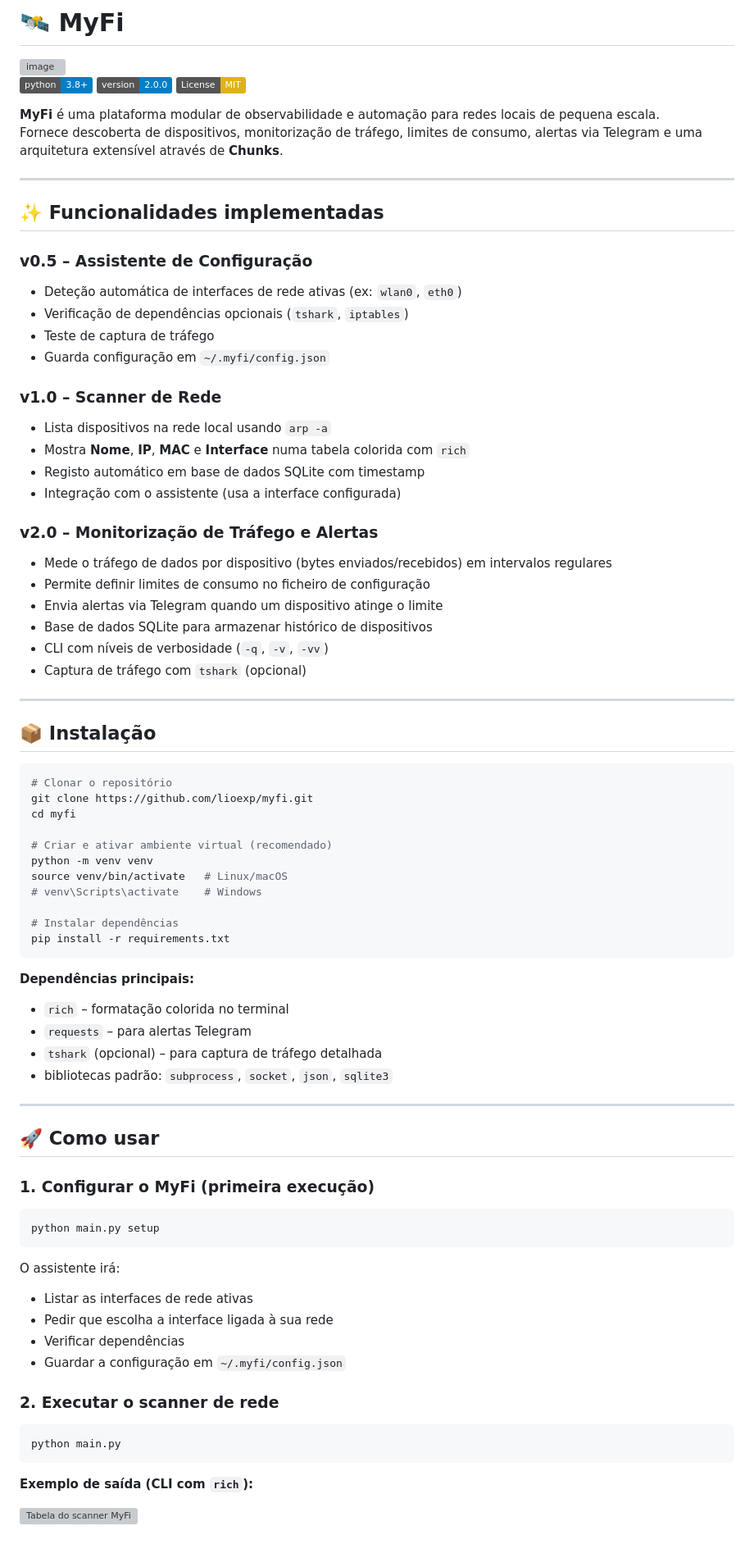
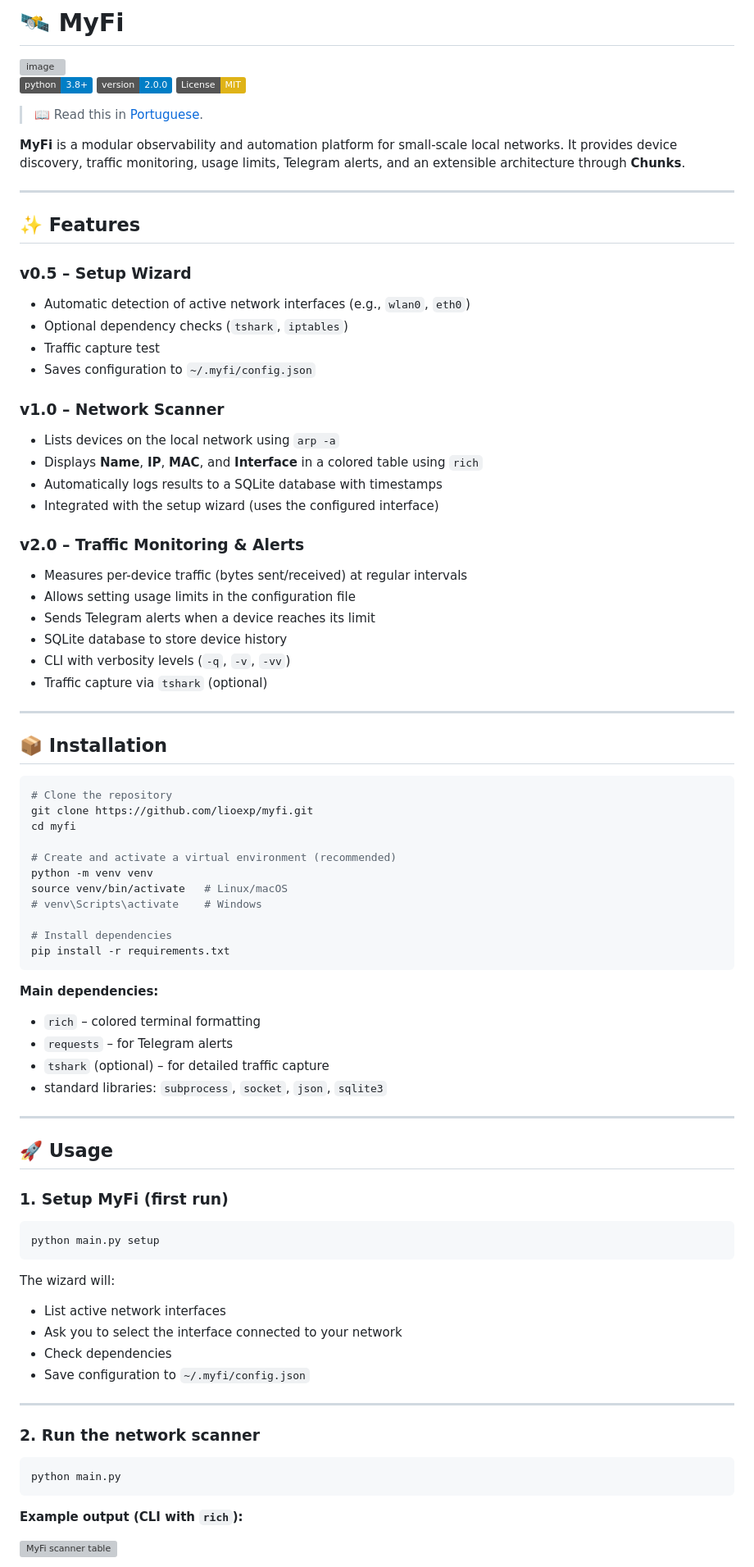
Before and after one commit to LioExp/MyFi, a Markdown page: README.md, the part around one of its changes. Shown at 82% size. GitHub-like rendering; badges without logos; blank space fills up the shorter version; grey boxes are pictures that could not be loaded.

Commit message:
Translate README sections to English
Translated sections of the README from Portuguese to English, including features, installation instructions, usage, project structure, roadmap, contributing guidelines, license, and acknowledgments.

````diff
--- a/README.md
+++ b/README.md
@@ -6,81 +6,89 @@
 [![Version](https://img.shields.io/badge/version-2.0.0-blue.svg)](https://github.com/lioexp/myfi/releases)
 [![License: MIT](https://img.shields.io/badge/License-MIT-yellow.svg)](https://opensource.org/licenses/MIT)
 
-**MyFi** é uma plataforma modular de observabilidade e automação para redes locais de pequena escala.
-Fornece descoberta de dispositivos, monitorização de tráfego, limites de consumo, alertas via Telegram e uma arquitetura extensível através de **Chunks**.
+> 📖 Read this in [Portuguese](README.pt.md).
 
+**MyFi** is a modular observability and automation platform for small-scale local networks.
+It provides device discovery, traffic monitoring, usage limits, Telegram alerts, and an extensible architecture through **Chunks**.
 
 ---
 
-## ✨ Funcionalidades implementadas
+## ✨ Features
 
-### v0.5 – Assistente de Configuração
-- Deteção automática de interfaces de rede ativas (ex: `wlan0`, `eth0`)
-- Verificação de dependências opcionais (`tshark`, `iptables`)
-- Teste de captura de tráfego
-- Guarda configuração em `~/.myfi/config.json`
+### v0.5 – Setup Wizard
 
-### v1.0 – Scanner de Rede
-- Lista dispositivos na rede local usando `arp -a`
-- Mostra **Nome**, **IP**, **MAC** e **Interface** numa tabela colorida com `rich`
-- Registo automático em base de dados SQLite com timestamp
-- Integração com o assistente (usa a interface configurada)
+* Automatic detection of active network interfaces (e.g., `wlan0`, `eth0`)
+* Optional dependency checks (`tshark`, `iptables`)
+* Traffic capture test
+* Saves configuration to `~/.myfi/config.json`
 
-### v2.0 – Monitorização de Tráfego e Alertas
-- Mede o tráfego de dados por dispositivo (bytes enviados/recebidos) em intervalos regulares
-- Permite definir limites de consumo no ficheiro de configuração
-- Envia alertas via Telegram quando um dispositivo atinge o limite
-- Base de dados SQLite para armazenar histórico de dispositivos
-- CLI com níveis de verbosidade (`-q`, `-v`, `-vv`)
-- Captura de tráfego com `tshark` (opcional)
+### v1.0 – Network Scanner
+
+* Lists devices on the local network using `arp -a`
+* Displays **Name**, **IP**, **MAC**, and **Interface** in a colored table using `rich`
+* Automatically logs results to a SQLite database with timestamps
+* Integrated with the setup wizard (uses the configured interface)
+
+### v2.0 – Traffic Monitoring & Alerts
+
+* Measures per-device traffic (bytes sent/received) at regular intervals
+* Allows setting usage limits in the configuration file
+* Sends Telegram alerts when a device reaches its limit
+* SQLite database to store device history
+* CLI with verbosity levels (`-q`, `-v`, `-vv`)
+* Traffic capture via `tshark` (optional)
 
 ---
 
-## 📦 Instalação
+## 📦 Installation
 
 ```bash
-# Clonar o repositório
+# Clone the repository
 git clone https://github.com/lioexp/myfi.git
 cd myfi
 
-# Criar e ativar ambiente virtual (recomendado)
+# Create and activate a virtual environment (recommended)
 python -m venv venv
 source venv/bin/activate   # Linux/macOS
 # venv\Scripts\activate    # Windows
 
-# Instalar dependências
+# Install dependencies
 pip install -r requirements.txt
 ```
 
-**Dependências principais:**
-- `rich` – formatação colorida no terminal
-- `requests` – para alertas Telegram
-- `tshark` (opcional) – para captura de tráfego detalhada
-- bibliotecas padrão: `subprocess`, `socket`, `json`, `sqlite3`
+**Main dependencies:**
+
+* `rich` – colored terminal formatting
+* `requests` – for Telegram alerts
+* `tshark` (optional) – for detailed traffic capture
+* standard libraries: `subprocess`, `socket`, `json`, `sqlite3`
 
 ---
 
-## 🚀 Como usar
+## 🚀 Usage
 
-### 1. Configurar o MyFi (primeira execução)
+### 1. Setup MyFi (first run)
 
 ```bash
 python main.py setup
 ```
 
-O assistente irá:
-- Listar as interfaces de rede ativas
-- Pedir que escolha a interface ligada à sua rede
-- Verificar dependências
-- Guardar a configuração em `~/.myfi/config.json`
+The wizard will:
 
-### 2. Executar o scanner de rede
+* List active network interfaces
+* Ask you to select the interface connected to your network
+* Check dependencies
+* Save configuration to `~/.myfi/config.json`
+
+---
+
+### 2. Run the network scanner
 
 ```bash
 python main.py
 ```
 
-**Exemplo de saída (CLI com `rich`):**
+**Example output (CLI with `rich`):**
 
-![Tabela do scanner MyFi](https://github.com/user-attachments/assets/6eaf6b9a-0219-422a-91fc-2da4ce382cc1)
+![MyFi scanner table](https://github.com/user-attachments/assets/6eaf6b9a-0219-422a-91fc-2da4ce382cc1)
 
````
Also changed, not shown: other parts of README.md (+28 -25 lines).
